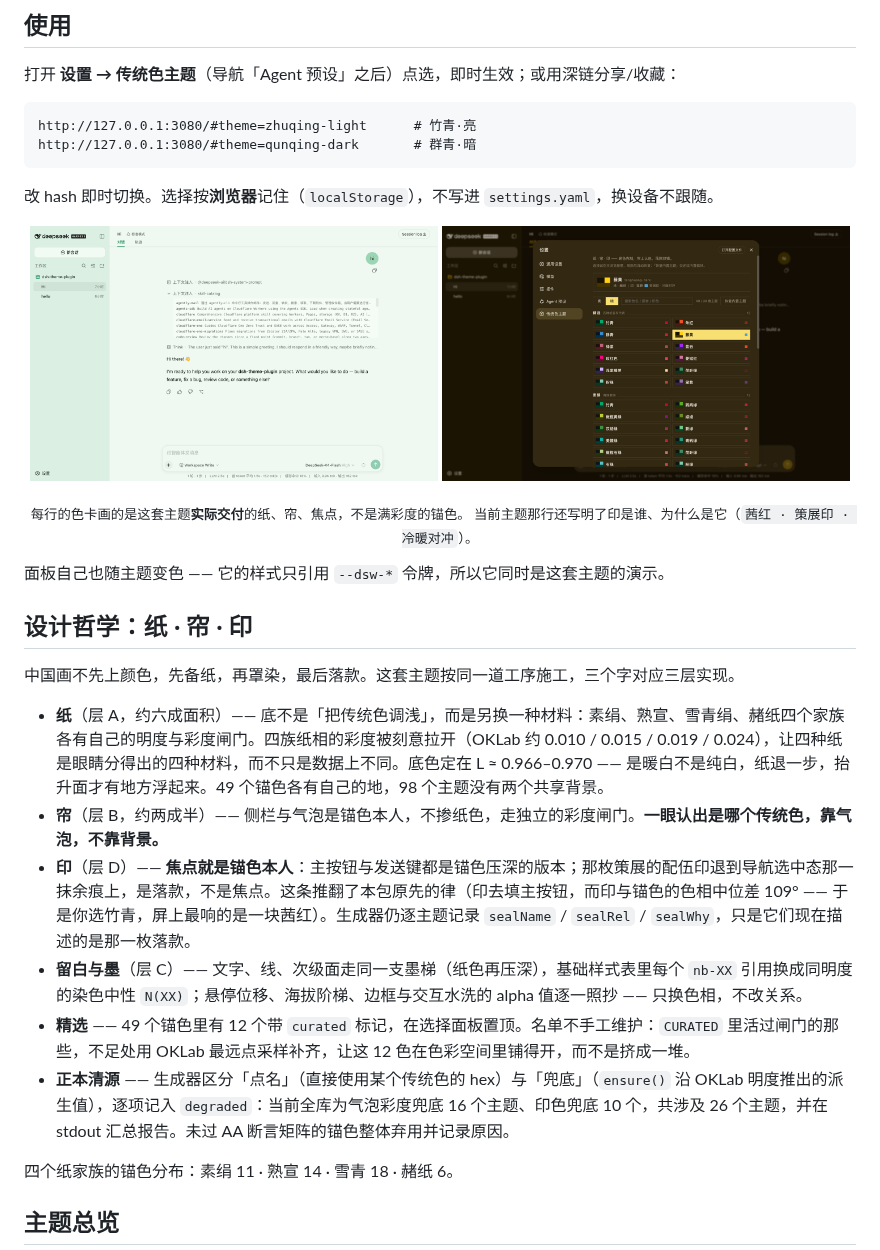
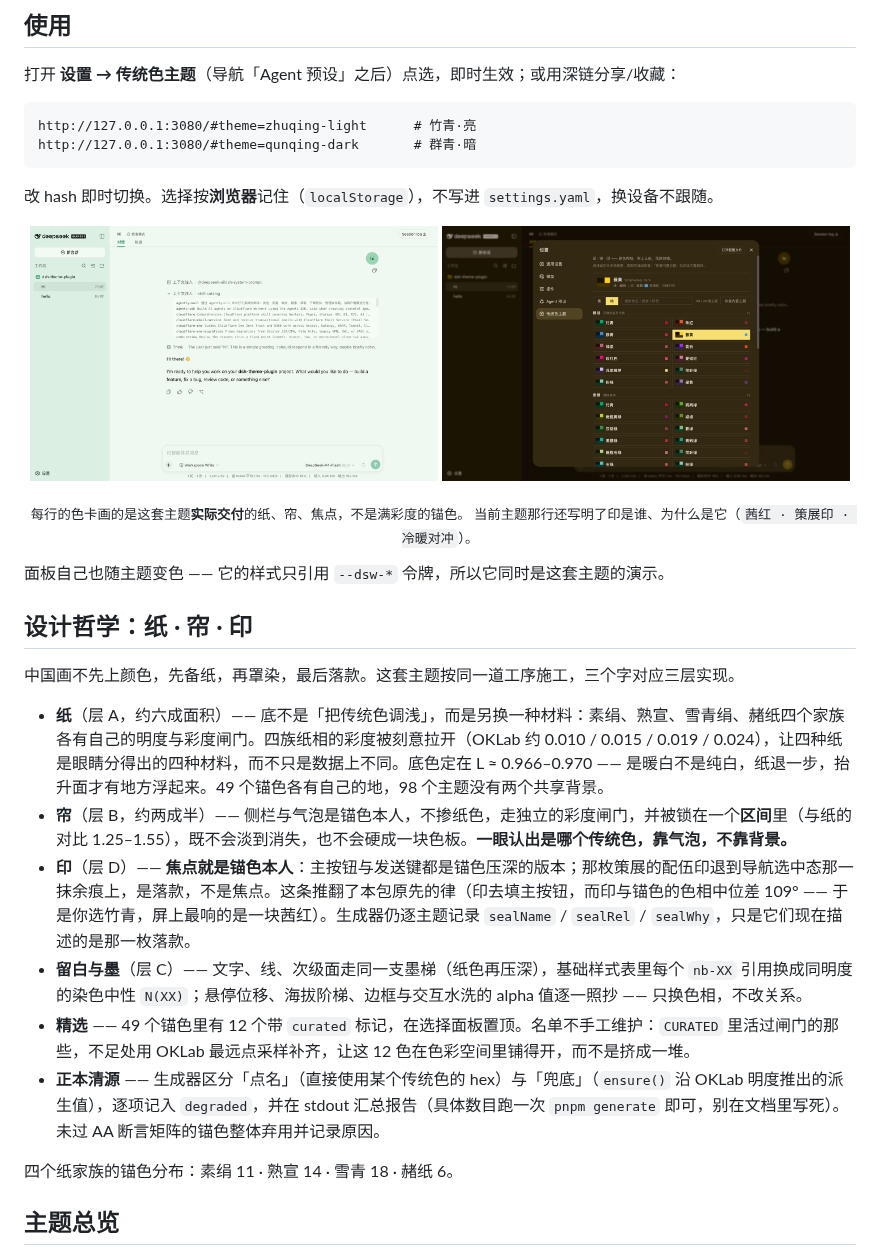
Before and after one commit to nevertoday/dsh-theme-plugin, a Markdown page: README.zh-CN.md, the part around the change. Drawn GitHub-style.

Commit message:
docs: 设置面板截图改用新路径，绕开 raw CDN 的陈旧缓存
settings-light/dark.png 这两个路径在仓库里早已存在，raw.githubusercontent
按路径缓存，实测推送后四分钟仍在供旧文件 —— 而旧文件画的是改造前的设计
（满彩度色块、主按钮是异色印），正好会误导读者。改名为 panel-light/dark.png：
新路径即新缓存键，确定生效，不靠等待。

顺手补齐中文版两处：帘的区间（1.25–1.55）此前只写在英文版；
兜底数目改为「跑一次 pnpm generate」，不再在文档里写死会过期的数字。

Co-Authored-By: Claude Opus 5 <noreply@anthropic.com>

```diff
--- a/README.zh-CN.md
+++ b/README.zh-CN.md
@@ -58,8 +58,8 @@ http://127.0.0.1:3080/#theme=qunqing-dark       # 群青·暗
 改 hash 即时切换。选择按**浏览器**记住（`localStorage`），不写进 `settings.yaml`，换设备不跟随。
 
 <p align="center">
-  <img src="https://raw.githubusercontent.com/nevertoday/dsh-theme-plugin/main/docs/img/settings-light.png" alt="设置 → 传统色主题，竹青·亮：精选置顶，其后按纸家族排全部；每行的色卡画的是这套主题实际交付的纸/帘/焦点" width="49%">
-  <img src="https://raw.githubusercontent.com/nevertoday/dsh-theme-plugin/main/docs/img/settings-dark.png" alt="同一个面板在藤黄·暗下：面板自身也随主题变色，因为它只引用 --dsw-* 令牌" width="49%">
+  <img src="https://raw.githubusercontent.com/nevertoday/dsh-theme-plugin/main/docs/img/panel-light.png" alt="设置 → 传统色主题，竹青·亮：精选置顶，其后按纸家族排全部；每行的色卡画的是这套主题实际交付的纸/帘/焦点" width="49%">
+  <img src="https://raw.githubusercontent.com/nevertoday/dsh-theme-plugin/main/docs/img/panel-dark.png" alt="同一个面板在藤黄·暗下：面板自身也随主题变色，因为它只引用 --dsw-* 令牌" width="49%">
 </p>
 <p align="center">
   <sub>每行的色卡画的是这套主题<b>实际交付</b>的纸、帘、焦点，不是满彩度的锚色。
@@ -73,11 +73,11 @@ http://127.0.0.1:3080/#theme=qunqing-dark       # 群青·暗
 中国画不先上颜色，先备纸，再罩染，最后落款。这套主题按同一道工序施工，三个字对应三层实现。
 
 - **纸**（层 A，约六成面积）—— 底不是「把传统色调浅」，而是另换一种材料：素绢、熟宣、雪青绢、赭纸四个家族各有自己的明度与彩度闸门。四族纸相的彩度被刻意拉开（OKLab 约 0.010 / 0.015 / 0.019 / 0.024），让四种纸是眼睛分得出的四种材料，而不只是数据上不同。底色定在 L ≈ 0.966–0.970 —— 是暖白不是纯白，纸退一步，抬升面才有地方浮起来。49 个锚色各有自己的地，98 个主题没有两个共享背景。
-- **帘**（层 B，约两成半）—— 侧栏与气泡是锚色本人，不掺纸色，走独立的彩度闸门。**一眼认出是哪个传统色，靠气泡，不靠背景。**
+- **帘**（层 B，约两成半）—— 侧栏与气泡是锚色本人，不掺纸色，走独立的彩度闸门，并被锁在一个**区间**里（与纸的对比 1.25–1.55），既不会淡到消失，也不会硬成一块色板。**一眼认出是哪个传统色，靠气泡，不靠背景。**
 - **印**（层 D）—— **焦点就是锚色本人**：主按钮与发送键都是锚色压深的版本；那枚策展的配伍印退到导航选中态那一抹余痕上，是落款，不是焦点。这条推翻了本包原先的律（印去填主按钮，而印与锚色的色相中位差 109° —— 于是你选竹青，屏上最响的是一块茜红）。生成器仍逐主题记录 `sealName` / `sealRel` / `sealWhy`，只是它们现在描述的是那一枚落款。
 - **留白与墨**（层 C）—— 文字、线、次级面走同一支墨梯（纸色再压深），基础样式表里每个 `nb-XX` 引用换成同明度的染色中性 `N(XX)`；悬停位移、海拔阶梯、边框与交互水洗的 alpha 值逐一照抄 —— 只换色相，不改关系。
 - **精选** —— 49 个锚色里有 12 个带 `curated` 标记，在选择面板置顶。名单不手工维护：`CURATED` 里活过闸门的那些，不足处用 OKLab 最远点采样补齐，让这 12 色在色彩空间里铺得开，而不是挤成一堆。
-- **正本清源** —— 生成器区分「点名」（直接使用某个传统色的 hex）与「兜底」（`ensure()` 沿 OKLab 明度推出的派生值），逐项记入 `degraded`：当前全库为气泡彩度兜底 16 个主题、印色兜底 10 个，共涉及 26 个主题，并在 stdout 汇总报告。未过 AA 断言矩阵的锚色整体弃用并记录原因。
+- **正本清源** —— 生成器区分「点名」（直接使用某个传统色的 hex）与「兜底」（`ensure()` 沿 OKLab 明度推出的派生值），逐项记入 `degraded`，并在 stdout 汇总报告（具体数目跑一次 `pnpm generate` 即可，别在文档里写死）。未过 AA 断言矩阵的锚色整体弃用并记录原因。
 
 四个纸家族的锚色分布：素绢 11 · 熟宣 14 · 雪青 18 · 赭纸 6。
 
```
Also changed, not shown: README.md (+2 -2 lines), docs/img/panel-dark.png (renamed from docs/img/settings-dark.png), docs/img/panel-light.png (renamed from docs/img/settings-light.png), 1 other file.
